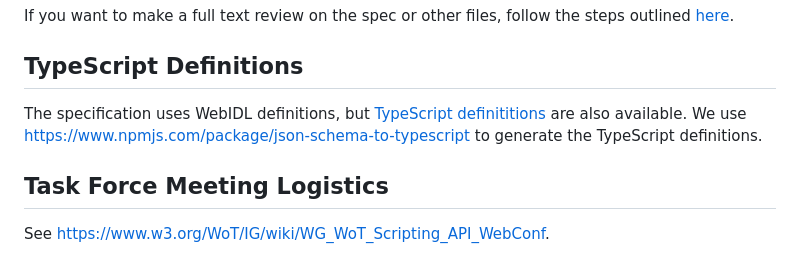
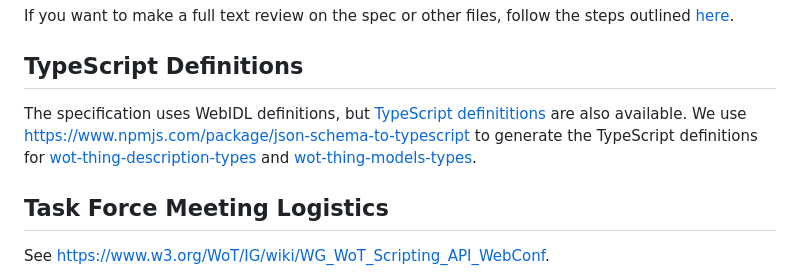
Before and after one commit to w3c/wot-scripting-api, a Markdown page: README.md, the part around the change. GitHub-like rendering.

Commit message:
Update README.md
Co-authored-by: danielpeintner <daniel.peintner@gmail.com>

```diff
--- a/README.md
+++ b/README.md
@@ -19,7 +19,7 @@ If you want to make a full text review on the spec or other files, follow the st
 ## TypeScript Definitions
 
 The specification uses WebIDL definitions, but [TypeScript definititions](./typescript) are also available.
-We use <https://www.npmjs.com/package/json-schema-to-typescript> to generate the TypeScript definitions.
+We use <https://www.npmjs.com/package/json-schema-to-typescript> to generate the TypeScript definitions for [wot-thing-description-types](https://github.com/w3c/wot-scripting-api/tree/main/typescript/thing-description) and [wot-thing-models-types](https://github.com/w3c/wot-scripting-api/tree/main/typescript/thing-model).
 
 ## Task Force Meeting Logistics
 
```
